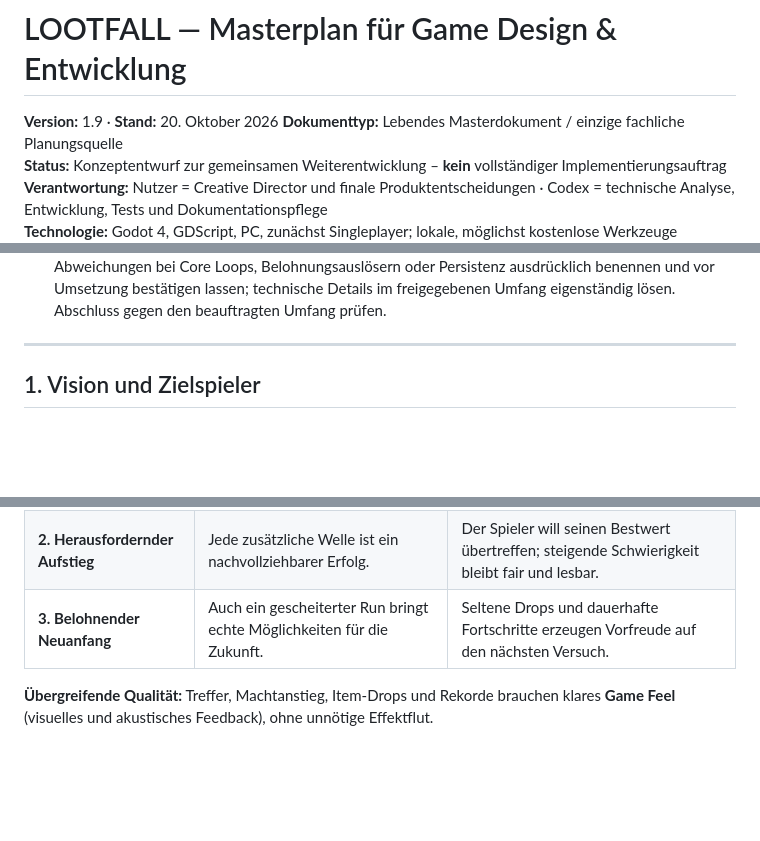
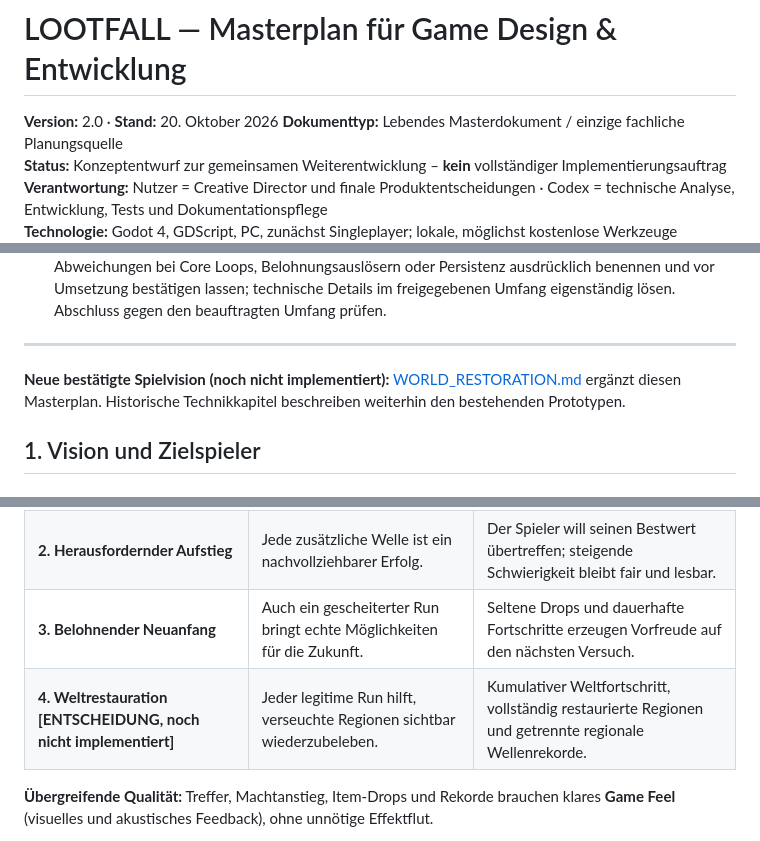
Before and after one commit to karlospeter464-hub/lootfall-2.0-devlog, a Markdown page: LOOTFALL_MASTERPLAN.md, 3 parts joined by grey strips. Rendered like a GitHub page; blank space fills up the shorter version.

Commit message:
docs: integrate World Restoration into Lootfall masterplan

```diff
--- a/LOOTFALL_MASTERPLAN.md
+++ b/LOOTFALL_MASTERPLAN.md
@@ -1,6 +1,6 @@
 # LOOTFALL — Masterplan für Game Design & Entwicklung
 
-**Version:** 1.9 · **Stand:** 20. Oktober 2026
+**Version:** 2.0 · **Stand:** 20. Oktober 2026
 **Dokumenttyp:** Lebendes Masterdokument / einzige fachliche Planungsquelle
 **Status:** Konzeptentwurf zur gemeinsamen Weiterentwicklung – **kein** vollständiger Implementierungsauftrag
 **Verantwortung:** Nutzer = Creative Director und finale Produktentscheidungen · Codex = technische Analyse, Entwicklung, Tests und Dokumentationspflege
@@ -32,6 +32,8 @@ Dieses Dokument ist der **gemeinsame Bezugspunkt für das neue Codex-Projekt**.
 8. Vor Gameplay-Paketen Ziel, Planbezug, Umfang und offene Entscheidungen kurz ausweisen. Abweichungen bei Core Loops, Belohnungsauslösern oder Persistenz ausdrücklich benennen und vor Umsetzung bestätigen lassen; technische Details im freigegebenen Umfang eigenständig lösen. Abschluss gegen den beauftragten Umfang prüfen.
 
 ---
+
+**Neue bestätigte Spielvision (noch nicht implementiert):** [WORLD_RESTORATION.md](WORLD_RESTORATION.md) ergänzt diesen Masterplan. Historische Technikkapitel beschreiben weiterhin den bestehenden Prototypen.
 
 ## 1. Vision und Zielspieler
 
@@ -65,6 +67,7 @@ In **Lootfall** baut der Spieler während eines kurzen, zunehmend intensiven Act
 | **1. Build-Entdeckung** | Mein nächster Durchlauf kann sich deutlich anders spielen. | Entscheidungen erzeugen neue Kombinationen, nicht nur größere Zahlen. |
 | **2. Herausfordernder Aufstieg** | Jede zusätzliche Welle ist ein nachvollziehbarer Erfolg. | Der Spieler will seinen Bestwert übertreffen; steigende Schwierigkeit bleibt fair und lesbar. |
 | **3. Belohnender Neuanfang** | Auch ein gescheiterter Run bringt echte Möglichkeiten für die Zukunft. | Seltene Drops und dauerhafte Fortschritte erzeugen Vorfreude auf den nächsten Versuch. |
+| **4. Weltrestauration [ENTSCHEIDUNG, noch nicht implementiert]** | Jeder legitime Run hilft, verseuchte Regionen sichtbar wiederzubeleben. | Kumulativer Weltfortschritt, vollständig restaurierte Regionen und getrennte regionale Wellenrekorde. |
 
 **Übergreifende Qualität:** Treffer, Machtanstieg, Item-Drops und Rekorde brauchen klares **Game Feel** (visuelles und akustisches Feedback), ohne unnötige Effektflut.
 
```
Also changed, not shown: other parts of LOOTFALL_MASTERPLAN.md (+4 -0 lines).
